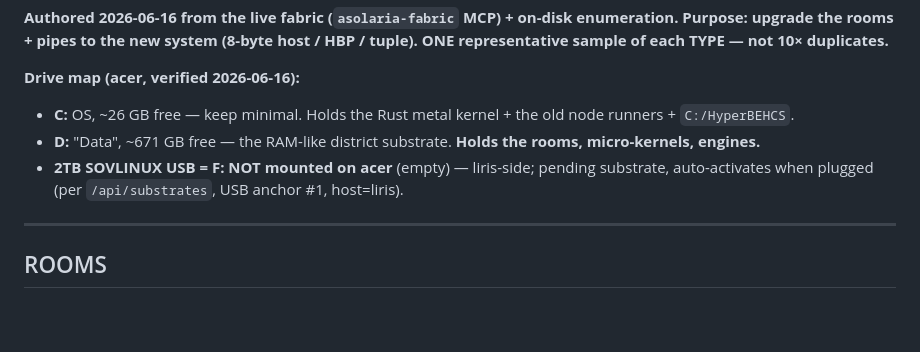
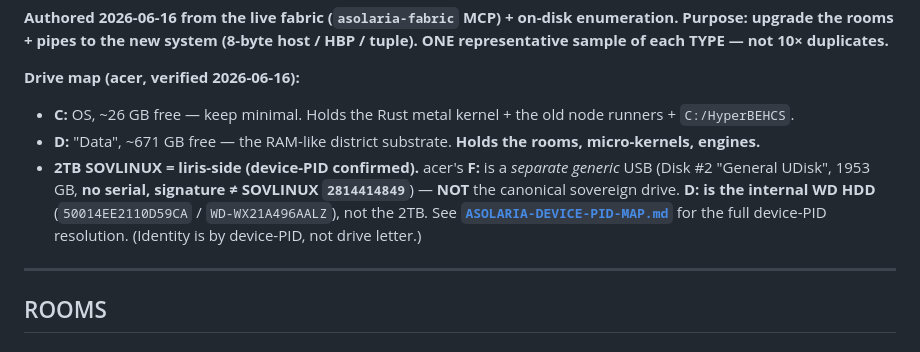
Before and after one commit to JesseBrown1980/what-is-asolaria---how-do-we-get-reductions-in-everything, a Markdown page: ASOLARIA-MIGRATION-MAP.md, the part around the change. Drawn GitHub-style; blank space fills up the shorter version.

```diff
--- a/ASOLARIA-MIGRATION-MAP.md
+++ b/ASOLARIA-MIGRATION-MAP.md
@@ -5,7 +5,7 @@
 **Drive map (acer, verified 2026-06-16):**
 - **C:** OS, ~26 GB free — keep minimal. Holds the Rust metal kernel + the old node runners + `C:/HyperBEHCS`.
 - **D:** "Data", ~671 GB free — the RAM-like district substrate. **Holds the rooms, micro-kernels, engines.**
-- **2TB SOVLINUX USB = F:** **NOT mounted on acer** (empty) — liris-side; pending substrate, auto-activates when plugged (per `/api/substrates`, USB anchor #1, host=liris).
+- **2TB SOVLINUX = liris-side (device-PID confirmed).** acer's **F:** is a *separate generic* USB (Disk #2 "General UDisk", 1953 GB, **no serial, signature ≠ SOVLINUX `2814414849`**) — **NOT** the canonical sovereign drive. **D: is the internal WD HDD** (`50014EE2110D59CA` / `WD-WX21A496AALZ`), not the 2TB. See **[`ASOLARIA-DEVICE-PID-MAP.md`](ASOLARIA-DEVICE-PID-MAP.md)** for the full device-PID resolution. (Identity is by device-PID, not drive letter.)
 
 ---
 
```
Also changed, not shown: ASOLARIA-DEVICE-PID-MAP.md (added, +30 -0 lines), README.md (+1 -0 lines).
